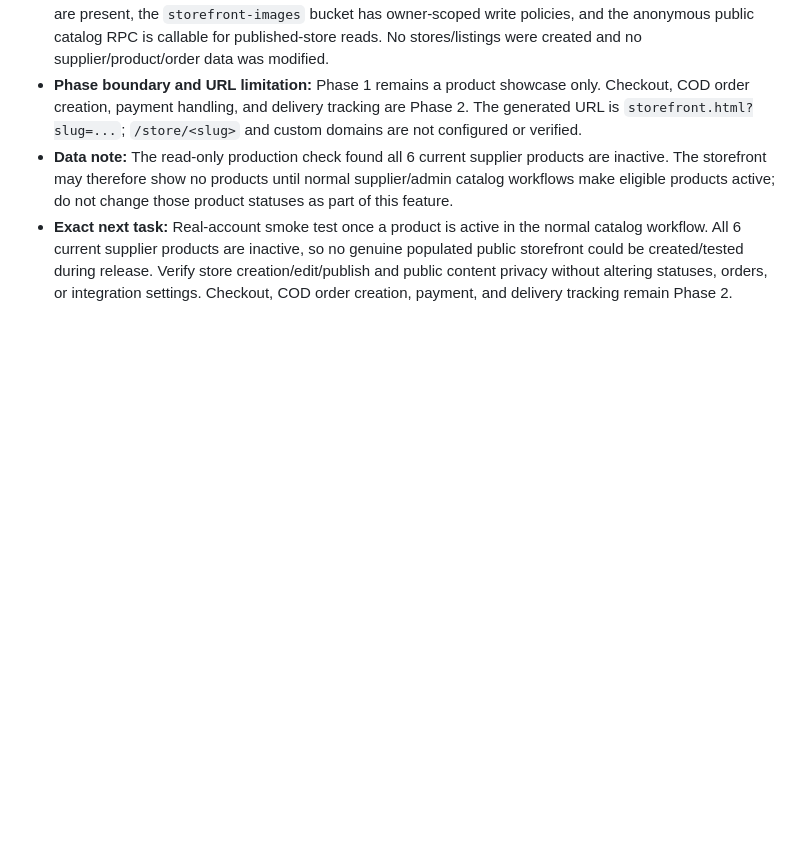
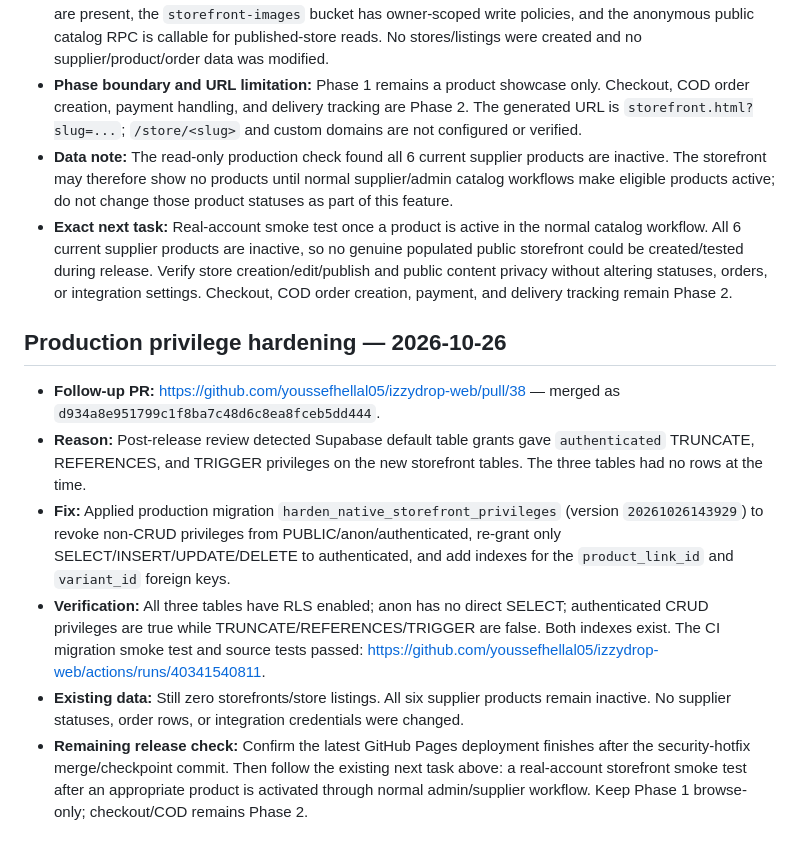
Before and after one commit to youssefhellal05/izzydrop-web, a Markdown page: PROJECT_CHECKPOINT.md, the part around the change. GitHub-like rendering; blank space fills up the shorter version.

Commit message:
Record storefront privilege hardening and production verification

```diff
--- a/PROJECT_CHECKPOINT.md
+++ b/PROJECT_CHECKPOINT.md
@@ -88,3 +88,13 @@ Continue from `main` and the exact next task above. Inspect the existing impleme
 - **Phase boundary and URL limitation:** Phase 1 remains a product showcase only. Checkout, COD order creation, payment handling, and delivery tracking are Phase 2. The generated URL is `storefront.html?slug=...`; `/store/<slug>` and custom domains are not configured or verified.
 - **Data note:** The read-only production check found all 6 current supplier products are inactive. The storefront may therefore show no products until normal supplier/admin catalog workflows make eligible products active; do not change those product statuses as part of this feature.
 - **Exact next task:** Real-account smoke test once a product is active in the normal catalog workflow. All 6 current supplier products are inactive, so no genuine populated public storefront could be created/tested during release. Verify store creation/edit/publish and public content privacy without altering statuses, orders, or integration settings. Checkout, COD order creation, payment, and delivery tracking remain Phase 2.
+
+
+## Production privilege hardening — 2026-10-26
+
+- **Follow-up PR:** https://github.com/youssefhellal05/izzydrop-web/pull/38 — merged as `d934a8e951799c1f8ba7c48d6c8ea8fceb5dd444`.
+- **Reason:** Post-release review detected Supabase default table grants gave `authenticated` TRUNCATE, REFERENCES, and TRIGGER privileges on the new storefront tables. The three tables had no rows at the time.
+- **Fix:** Applied production migration `harden_native_storefront_privileges` (version `20261026143929`) to revoke non-CRUD privileges from PUBLIC/anon/authenticated, re-grant only SELECT/INSERT/UPDATE/DELETE to authenticated, and add indexes for the `product_link_id` and `variant_id` foreign keys.
+- **Verification:** All three tables have RLS enabled; anon has no direct SELECT; authenticated CRUD privileges are true while TRUNCATE/REFERENCES/TRIGGER are false. Both indexes exist. The CI migration smoke test and source tests passed: https://github.com/youssefhellal05/izzydrop-web/actions/runs/40341540811.
+- **Existing data:** Still zero storefronts/store listings. All six supplier products remain inactive. No supplier statuses, order rows, or integration credentials were changed.
+- **Remaining release check:** Confirm the latest GitHub Pages deployment finishes after the security-hotfix merge/checkpoint commit. Then follow the existing next task above: a real-account storefront smoke test after an appropriate product is activated through normal admin/supplier workflow. Keep Phase 1 browse-only; checkout/COD remains Phase 2.
```
